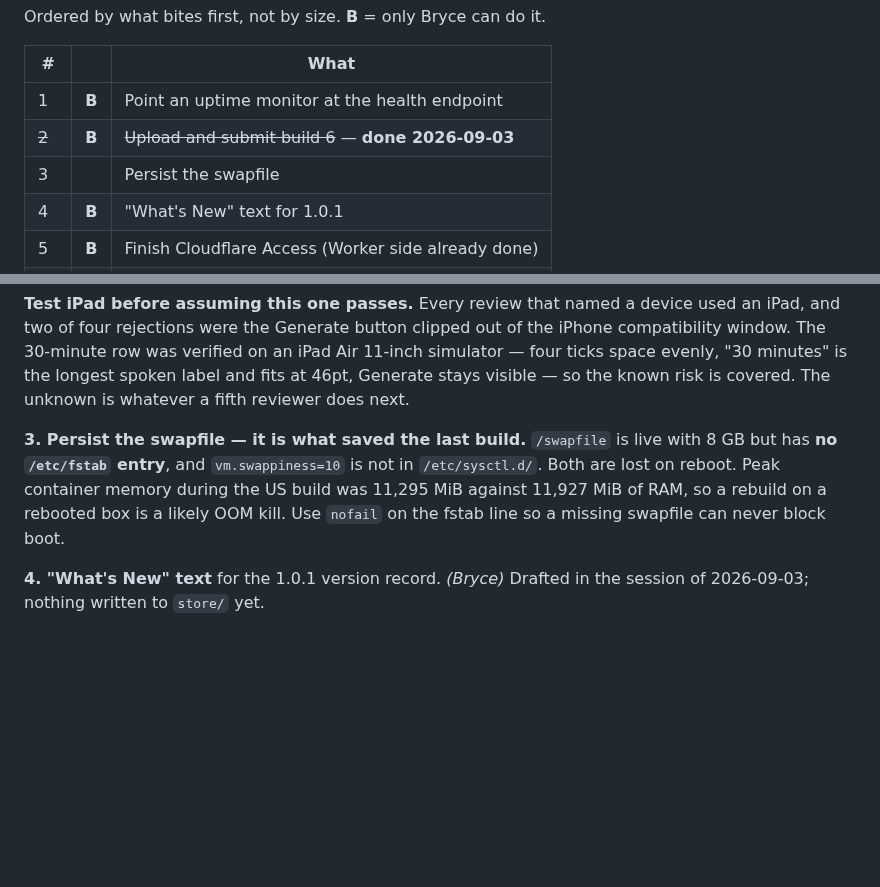
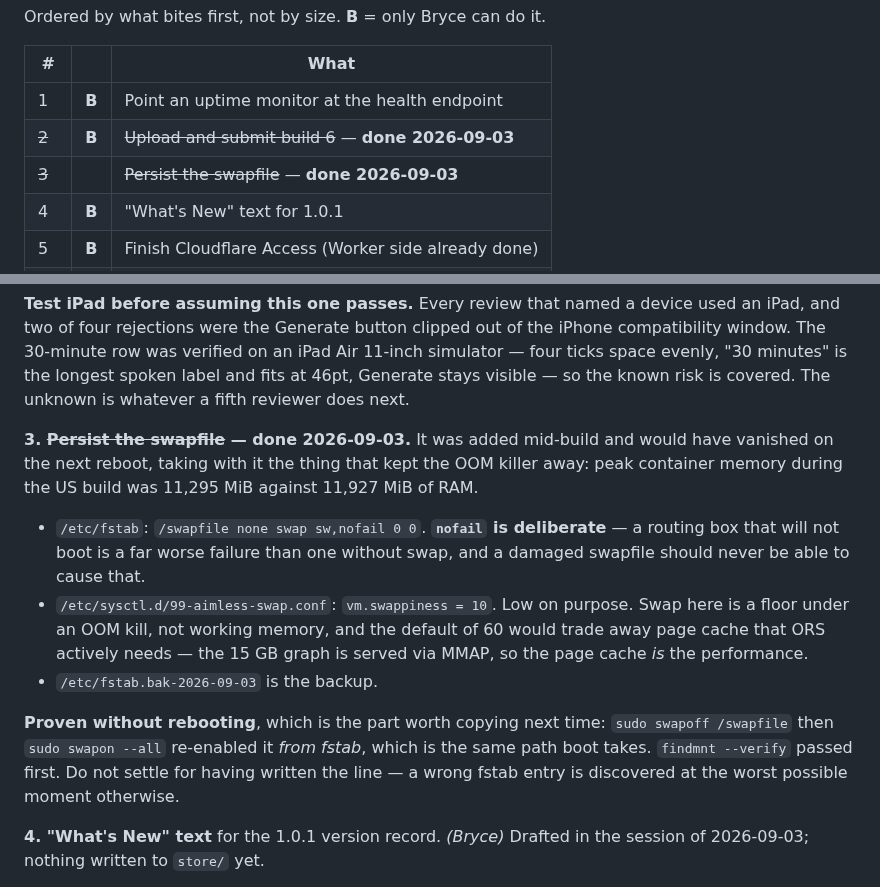
Before and after one commit to bryce141/Aimless, a Markdown page: HANDOFF.md, 2 parts joined by grey strips. Rendered like a GitHub page; blank space fills up the shorter version.

Commit message:
Persist the swap that saved the build
It was added mid-build with swapon and would have vanished on the next reboot,
taking with it the only reason the US build did not get OOM-killed: peak
container memory was 11,295 MiB against 11,927 MiB of RAM.

/etc/fstab gets /swapfile none swap sw,nofail 0 0, and nofail is deliberate. A
routing box that will not boot is a far worse failure than one without swap, and
a damaged swapfile must never be able to cause that.

vm.swappiness = 10 goes in /etc/sysctl.d/99-aimless-swap.conf. Low on purpose:
swap here is a floor under an OOM kill rather than working memory, and the
default of 60 would trade away page cache that ORS actively needs, since the
15 GB graph is served via MMAP and the page cache is the performance.

Proven without rebooting, which is the part worth repeating: swapoff followed by
swapon --all re-enabled it from fstab, which is the path boot takes. Writing the
line is not the same as knowing it works, and a wrong fstab entry announces
itself at the worst possible moment.

Co-Authored-By: Claude Opus 5 <noreply@anthropic.com>
Claude-Session: https://claude.ai/code/session_012YrmAptbbtu384GtWashwi

```diff
--- a/HANDOFF.md
+++ b/HANDOFF.md
@@ -71,7 +71,7 @@ Ordered by what bites first, not by size. **B** = only Bryce can do it.
 |---|---|---|
 | 1 | **B** | Point an uptime monitor at the health endpoint |
 | ~~2~~ | **B** | ~~Upload and submit build 6~~ — **done 2026-09-03** |
-| 3 | | Persist the swapfile |
+| ~~3~~ | | ~~Persist the swapfile~~ — **done 2026-09-03** |
 | 4 | **B** | "What's New" text for 1.0.1 |
 | 5 | **B** | Finish Cloudflare Access (Worker side already done) |
 | 6 | | Test the health check's failure path |
@@ -101,12 +101,25 @@ the iPhone compatibility window. The 30-minute row was verified on an iPad Air
 label and fits at 46pt, Generate stays visible — so the known risk is covered.
 The unknown is whatever a fifth reviewer does next.
 
-**3. Persist the swapfile — it is what saved the last build.** `/swapfile` is
-live with 8 GB but has **no `/etc/fstab` entry**, and `vm.swappiness=10` is not
-in `/etc/sysctl.d/`. Both are lost on reboot. Peak container memory during the
-US build was 11,295 MiB against 11,927 MiB of RAM, so a rebuild on a rebooted
-box is a likely OOM kill. Use `nofail` on the fstab line so a missing swapfile
-can never block boot.
+**3. ~~Persist the swapfile~~ — done 2026-09-03.** It was added mid-build and
+would have vanished on the next reboot, taking with it the thing that kept the
+OOM killer away: peak container memory during the US build was 11,295 MiB
+against 11,927 MiB of RAM.
+
+- `/etc/fstab`: `/swapfile none swap sw,nofail 0 0`. **`nofail` is deliberate**
+  — a routing box that will not boot is a far worse failure than one without
+  swap, and a damaged swapfile should never be able to cause that.
+- `/etc/sysctl.d/99-aimless-swap.conf`: `vm.swappiness = 10`. Low on purpose.
+  Swap here is a floor under an OOM kill, not working memory, and the default of
+  60 would trade away page cache that ORS actively needs — the 15 GB graph is
+  served via MMAP, so the page cache *is* the performance.
+- `/etc/fstab.bak-2026-09-03` is the backup.
+
+**Proven without rebooting**, which is the part worth copying next time: `sudo
+swapoff /swapfile` then `sudo swapon --all` re-enabled it *from fstab*, which is
+the same path boot takes. `findmnt --verify` passed first. Do not settle for
+having written the line — a wrong fstab entry is discovered at the worst
+possible moment otherwise.
 
 **4. "What's New" text** for the 1.0.1 version record. *(Bryce)* Drafted in the
 session of 2026-09-03; nothing written to `store/` yet.
```
